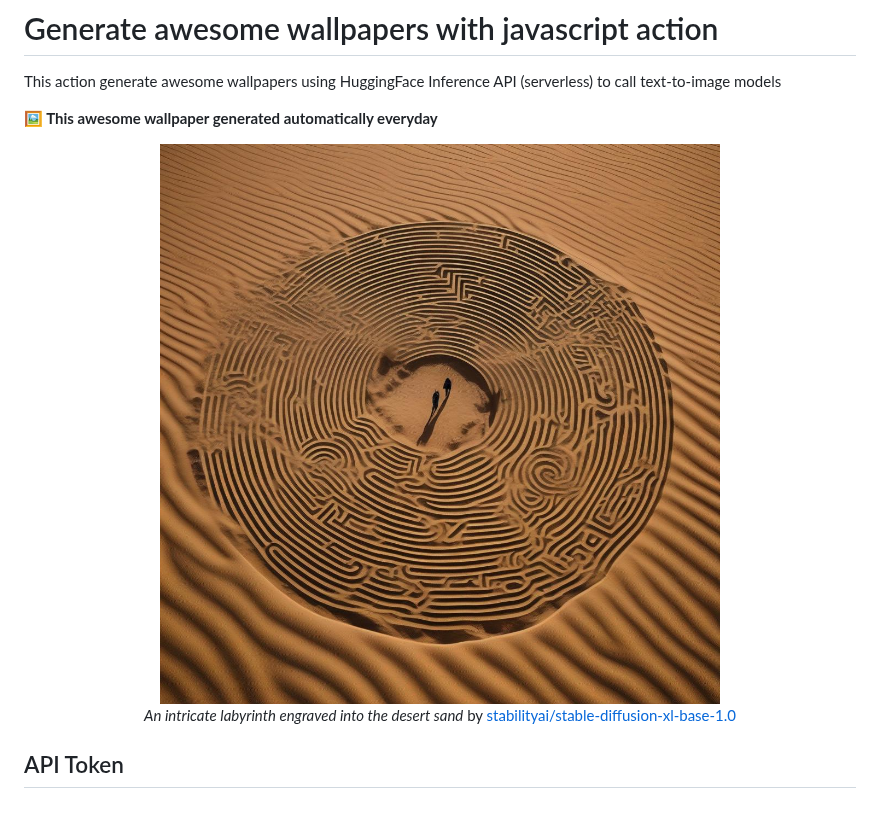
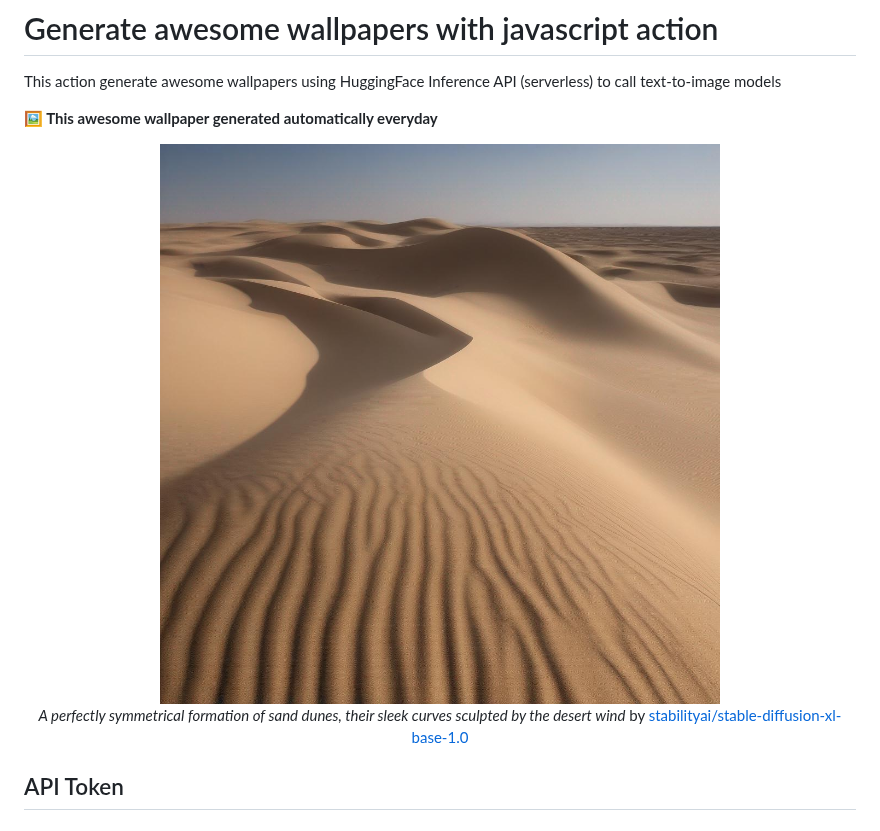
Before and after one commit to huuquyet/generate-awesome-wallpapers, a Markdown page: README.md, the part around the change. Drawn GitHub-style; pictures changed too: assets/wallpaper.jpg.

Commit message:
:robot: Generated awesome wallpaper

```diff
--- a/README.md
+++ b/README.md
@@ -11,7 +11,7 @@ This action generate awesome wallpapers using HuggingFace Inference API (serverl
 
 <!-- START_CAPTION -->
 
-  *An intricate labyrinth engraved into the desert sand*
+  *A perfectly symmetrical formation of sand dunes, their sleek curves sculpted by the desert wind*
   by [stabilityai/stable-diffusion-xl-base-1.0](https://hf.co/stabilityai/stable-diffusion-xl-base-1.0)
 
 <!-- END_CAPTION -->
```
